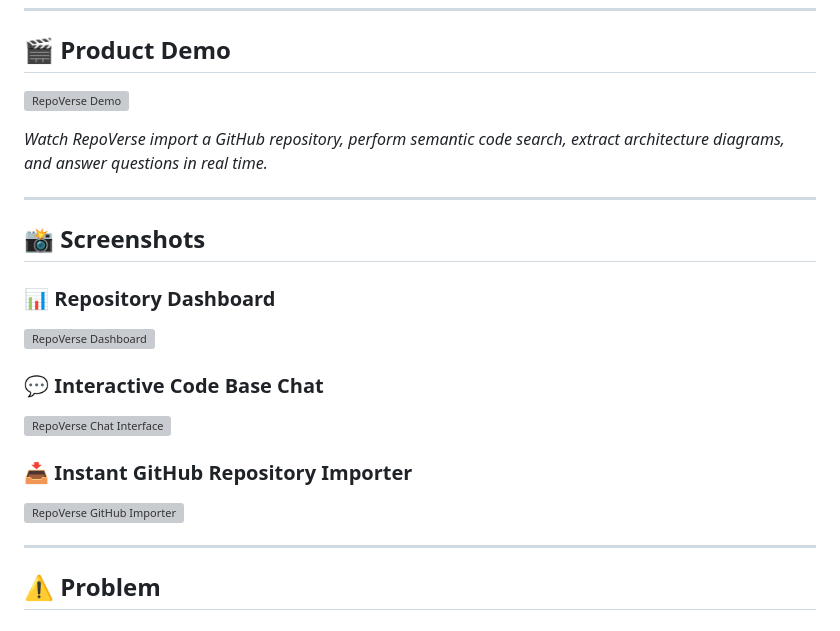
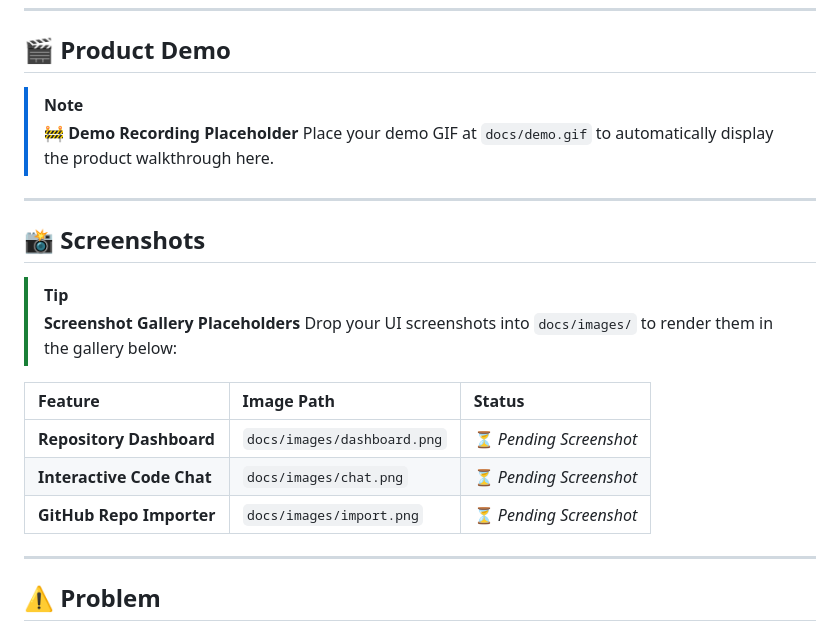
Before and after one commit to TejasKumat8/RepoVerse, a Markdown page: README.md, the part around the change. Rendered like a GitHub page; grey boxes are pictures that could not be loaded.

Commit message:
docs: clean up screenshot placeholder display

```diff
--- a/README.md
+++ b/README.md
@@ -17,22 +17,31 @@
 
 ## 🎬 Product Demo
 
-![RepoVerse Demo](docs/demo.gif)
-
-*Watch RepoVerse import a GitHub repository, perform semantic code search, extract architecture diagrams, and answer questions in real time.*
+> [!NOTE]
+> 🚧 **Demo Recording Placeholder**
+> Place your demo GIF at `docs/demo.gif` to automatically display the product walkthrough here.
+>
+> <!-- ![RepoVerse Demo](docs/demo.gif) -->
 
 ---
 
 ## 📸 Screenshots
 
-### 📊 Repository Dashboard
+> [!TIP]
+> **Screenshot Gallery Placeholders**
+> Drop your UI screenshots into `docs/images/` to render them in the gallery below:
+
+| Feature | Image Path | Status |
+| :--- | :--- | :--- |
+| **Repository Dashboard** | `docs/images/dashboard.png` | ⏳ *Pending Screenshot* |
+| **Interactive Code Chat** | `docs/images/chat.png` | ⏳ *Pending Screenshot* |
+| **GitHub Repo Importer** | `docs/images/import.png` | ⏳ *Pending Screenshot* |
+
+<!--
 ![RepoVerse Dashboard](docs/images/dashboard.png)
-
-### 💬 Interactive Code Base Chat
 ![RepoVerse Chat Interface](docs/images/chat.png)
-
-### 📥 Instant GitHub Repository Importer
 ![RepoVerse GitHub Importer](docs/images/import.png)
+-->
 
 ---
 
```
